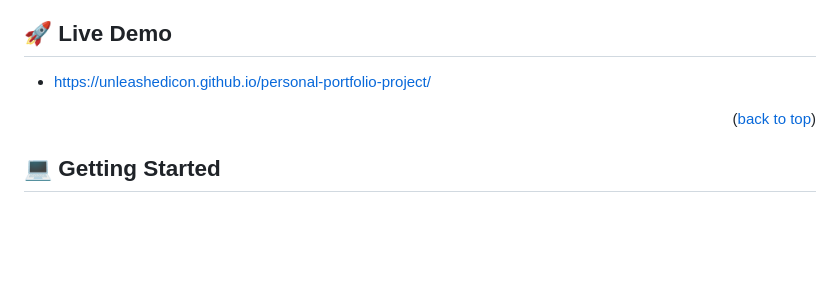
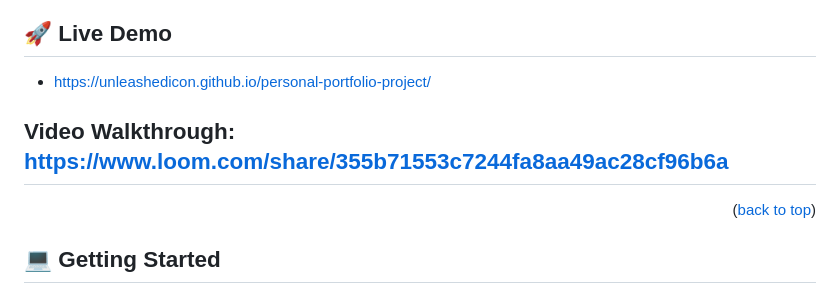
Before and after one commit to Unleashedicon/personal-portfolio-project, a Markdown page: README.md, the part around the change. Rendered like a GitHub page; blank space fills up the shorter version.

```diff
--- a/README.md
+++ b/README.md
@@ -108,6 +108,8 @@ my project is a simple HTML and CSS page whose primary goal is is to master all
 
 
 - https://unleashedicon.github.io/personal-portfolio-project/
+
+## Video Walkthrough: https://www.loom.com/share/355b71553c7244fa8aa49ac28cf96b6a
 
 <p align="right">(<a href="#readme-top">back to top</a>)</p>
 
```
